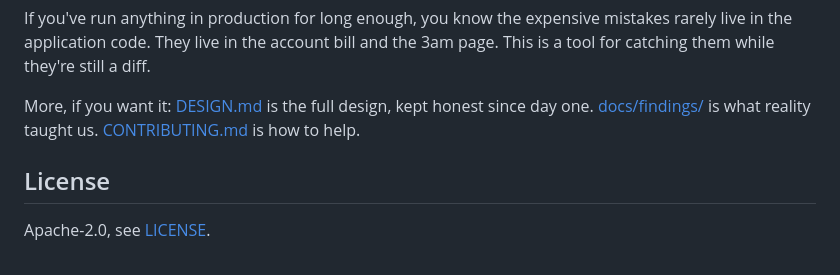
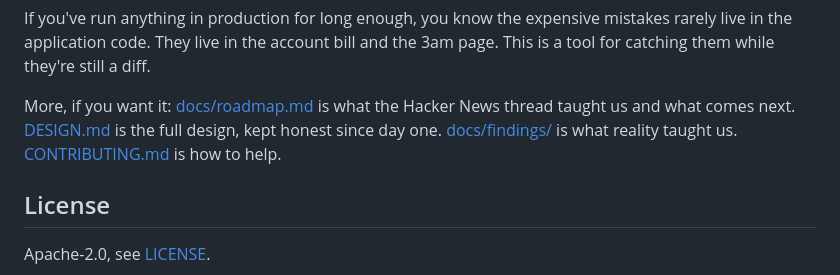
Before and after one commit to bealesh/neckbeard, a Markdown page: README.md, the part around the change. Rendered like a GitHub page.

```diff
--- a/README.md
+++ b/README.md
@@ -196,8 +196,9 @@ If you've run anything in production for long enough, you know the expensive
 mistakes rarely live in the application code. They live in the account bill
 and the 3am page. This is a tool for catching them while they're still a diff.
 
-More, if you want it: [DESIGN.md](DESIGN.md) is the full design, kept honest
-since day one. [docs/findings/](docs/findings/) is what reality taught us.
+More, if you want it: [docs/roadmap.md](docs/roadmap.md) is what the Hacker
+News thread taught us and what comes next. [DESIGN.md](DESIGN.md) is the full
+design, kept honest since day one. [docs/findings/](docs/findings/) is what reality taught us.
 [CONTRIBUTING.md](CONTRIBUTING.md) is how to help.
 
 ## License
```
Also changed, not shown: docs/roadmap.md (added, +139 -0 lines).
